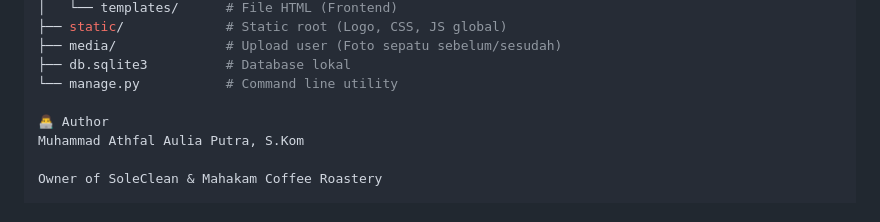
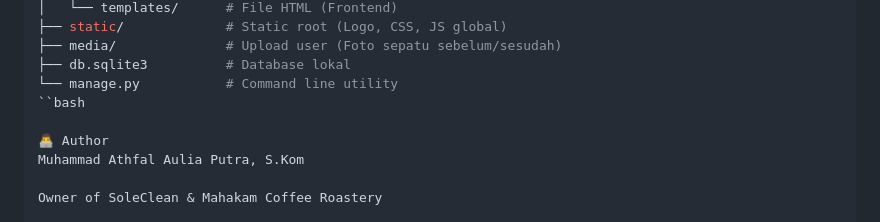
Before and after one commit to VonMatilda07/soleclean-app, a Markdown page: readme.md, the part around the change. Rendered like a GitHub page.

```diff
--- a/readme.md
+++ b/readme.md
@@ -72,6 +72,7 @@ soleclean-app/
 ├── media/              # Upload user (Foto sepatu sebelum/sesudah)
 ├── db.sqlite3          # Database lokal
 └── manage.py           # Command line utility
+``bash
 
 👨‍💻 Author
 Muhammad Athfal Aulia Putra, S.Kom
```
